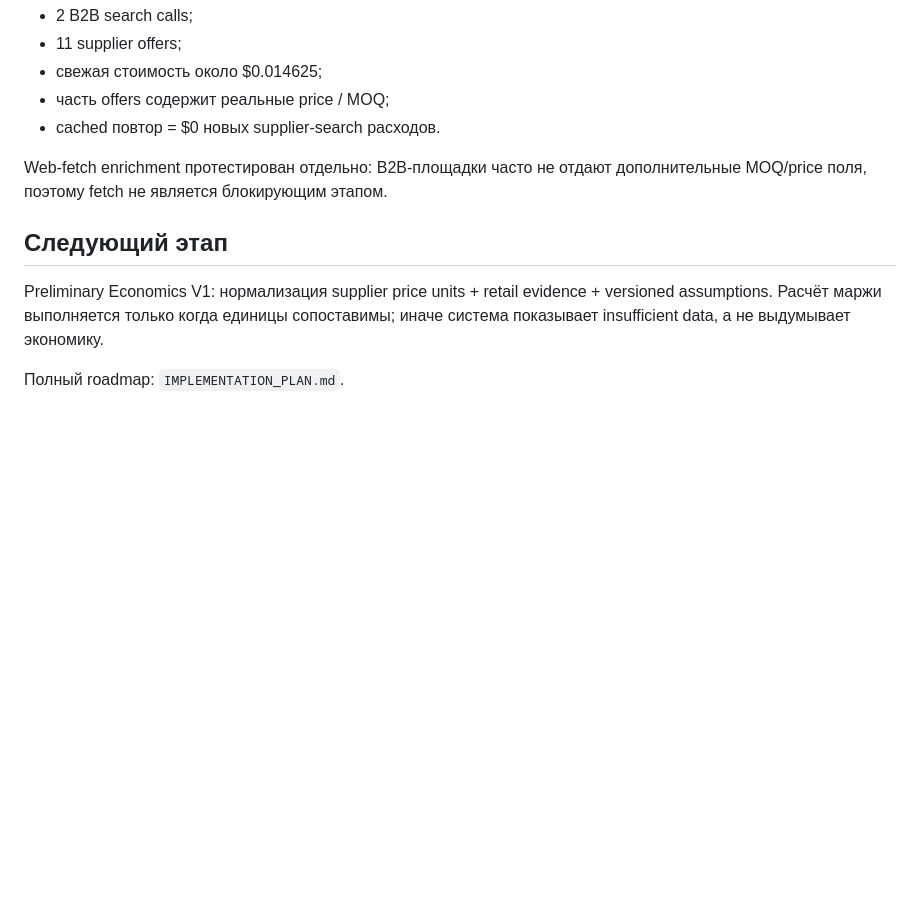
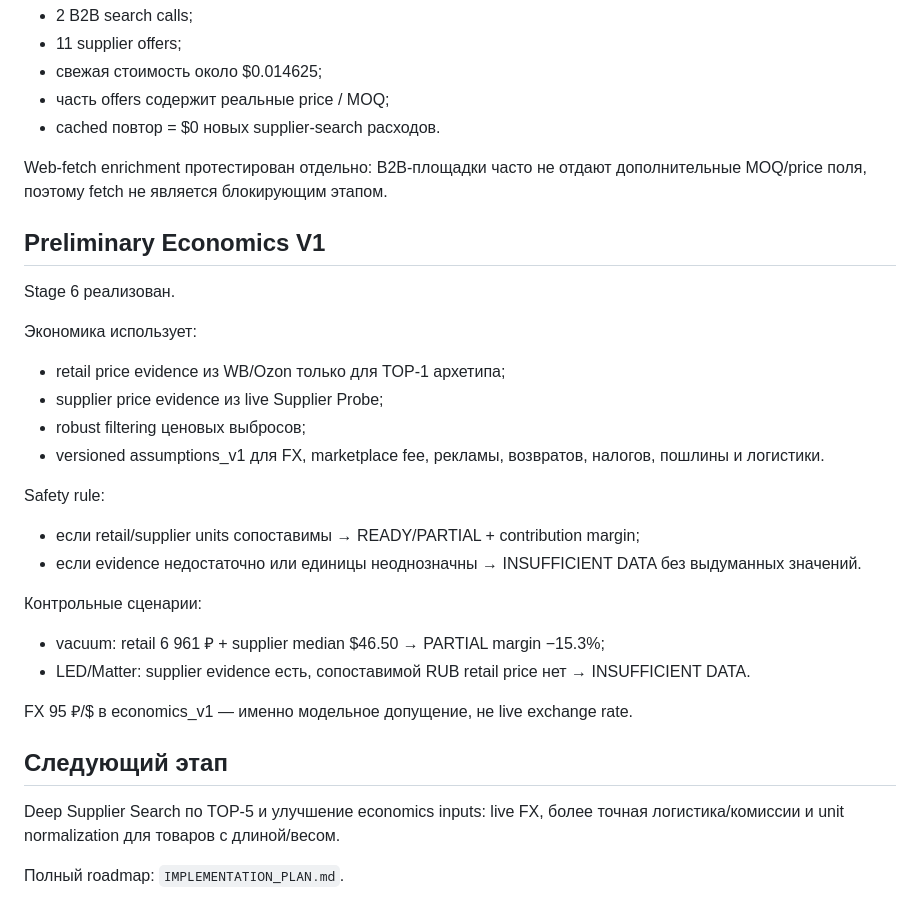
Before and after one commit to ZonaNeona/internet-revolution, a Markdown page: README.md, the part around the change. Drawn GitHub-style; blank space fills up the shorter version.

Commit message:
docs: document evidence-safe economics v1

```diff
--- a/README.md
+++ b/README.md
@@ -189,8 +189,28 @@ V1:
 
 Web-fetch enrichment протестирован отдельно: B2B-площадки часто не отдают дополнительные MOQ/price поля, поэтому fetch не является блокирующим этапом.
 
+## Preliminary Economics V1
+
+Stage 6 реализован.
+
+Экономика использует:
+- retail price evidence из WB/Ozon только для TOP-1 архетипа;
+- supplier price evidence из live Supplier Probe;
+- robust filtering ценовых выбросов;
+- versioned assumptions_v1 для FX, marketplace fee, рекламы, возвратов, налогов, пошлины и логистики.
+
+Safety rule:
+- если retail/supplier units сопоставимы → READY/PARTIAL + contribution margin;
+- если evidence недостаточно или единицы неоднозначны → INSUFFICIENT DATA без выдуманных значений.
+
+Контрольные сценарии:
+- vacuum: retail 6 961 ₽ + supplier median $46.50 → PARTIAL margin −15.3%;
+- LED/Matter: supplier evidence есть, сопоставимой RUB retail price нет → INSUFFICIENT DATA.
+
+FX 95 ₽/$ в economics_v1 — именно модельное допущение, не live exchange rate.
+
 ## Следующий этап
 
-Preliminary Economics V1: нормализация supplier price units + retail evidence + versioned assumptions. Расчёт маржи выполняется только когда единицы сопоставимы; иначе система показывает insufficient data, а не выдумывает экономику.
+Deep Supplier Search по TOP-5 и улучшение economics inputs: live FX, более точная логистика/комиссии и unit normalization для товаров с длиной/весом.
 
 Полный roadmap: `IMPLEMENTATION_PLAN.md`.
```
